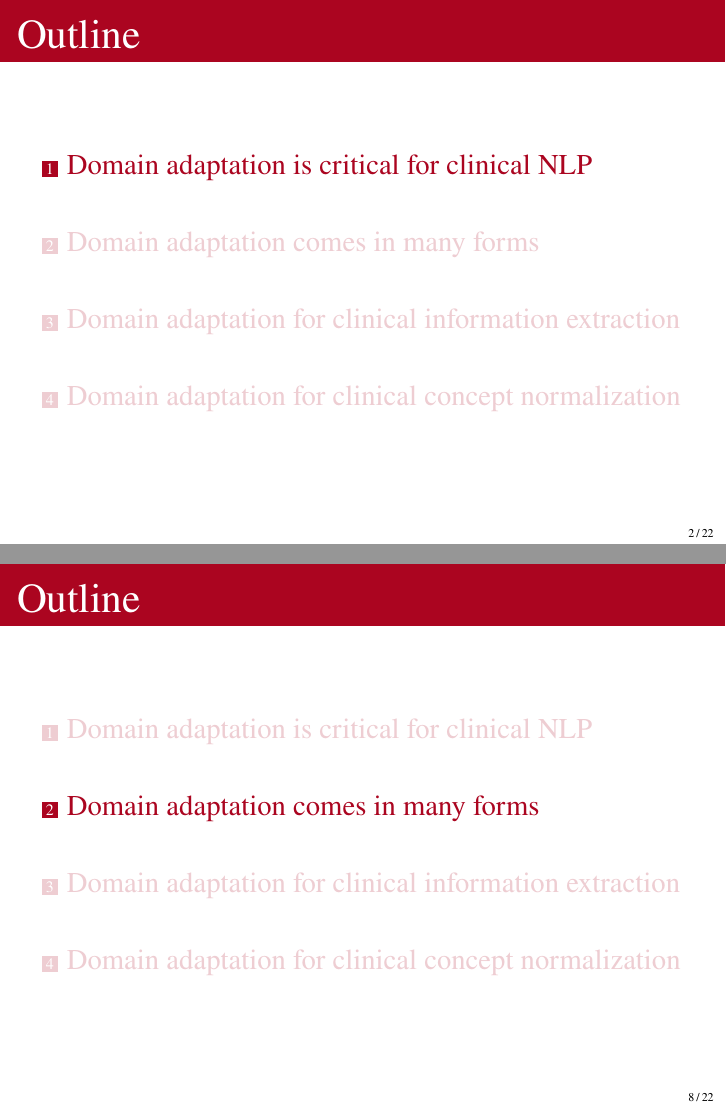
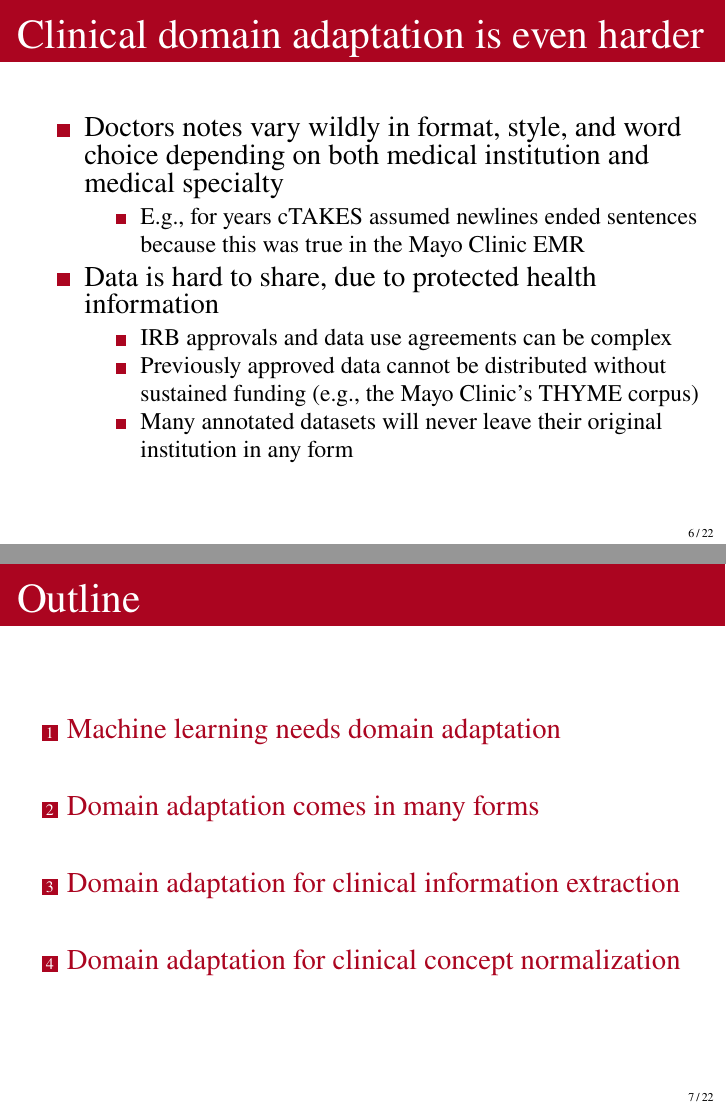
Before and after one commit to bethard/presentation-domain-adaptation, LaTeX slides (domain-adaptation.tex): pages 2 and 11 of 25 before the commit and pages 12 and 13 of 28 after it, joined at a grey line. Compiled offline with pdfLaTeX.

Commit message:
Completes motivation slides

```diff
--- a/domain-adaptation.tex
+++ b/domain-adaptation.tex
@@ -29,13 +29,6 @@
 School of Information\\
 University of Arizona}
 
-\AtBeginSection[]
-{
-  \begin{frame}<beamer>{Outline}
-    \tableofcontents[currentsection]
-  \end{frame}
-}
-
 \title{Adapting natural language processing models across clinical domains}
 \date[]{26 Feb 2021}
 
@@ -47,7 +40,7 @@ University of Arizona}
   \titlepage
 \end{frame}
 
-\section{Domain adaptation is critical for clinical NLP}
+\section{Machine learning needs domain adaptation}
 
 \begin{frame}{Machine learning needs adaptation}
 \small
@@ -199,15 +192,56 @@ P70Y \\
 \end{frame}
 
 \begin{frame}{Domain adaptation is hard}
-% new phrases
-% new distribution of labels for old phrases
+New label distributions for known phrases
+\begin{itemize}
+\item E.g., the word \textit{day}
+\begin{itemize}
+\item in news text is 68\% \textsc{Period}, 32\% \textsc{Calendar-Interval}
+\item in clinical text is 6\% \textsc{Period}, 94\% \textsc{Calendar-Interval}
+\end{itemize}
+\end{itemize}
+
+\pause
+\bigskip
+New phrases for known concepts
+\begin{itemize}
+\item E.g., \textit{q.i.d} meaning \textit{4 times per day}
+\end{itemize}
+
+\pause
+\bigskip
+New concepts
+\begin{itemize}
+\item E.g., \textit{lean season} or \textit{tef season}
+\end{itemize}
 \end{frame}
 
 \begin{frame}{Clinical domain adaptation is even harder}
-% differences across institutions
-% data sharing constraints
-% etc.
+\begin{itemize}
+\item Doctors notes vary wildly in format, style, and word choice depending on both medical institution and medical specialty
+\begin{itemize}
+\item E.g., for years cTAKES assumed newlines ended sentences because this was true in the Mayo Clinic EMR
+\end{itemize}
+\pause
+\item Data is hard to share, due to protected health information
+\begin{itemize}
+\item IRB approvals and data use agreements can be complex
+\item Previously approved data cannot be distributed without sustained funding (e.g., the Mayo Clinic's THYME corpus)
+\item Many annotated datasets will never leave their original institution in any form
+\end{itemize}
+\end{itemize}
 \end{frame}
+
+\begin{frame}{Outline}
+    \tableofcontents
+\end{frame}
+
+\AtBeginSection[]
+{
+  \begin{frame}<beamer>{Outline}
+    \tableofcontents[currentsection]
+  \end{frame}
+}
 
 \section{Domain adaptation comes in many forms}
 
```
